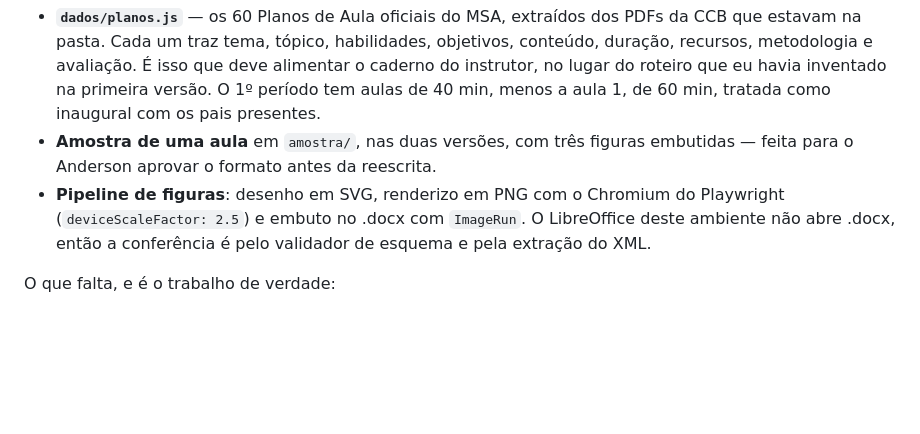
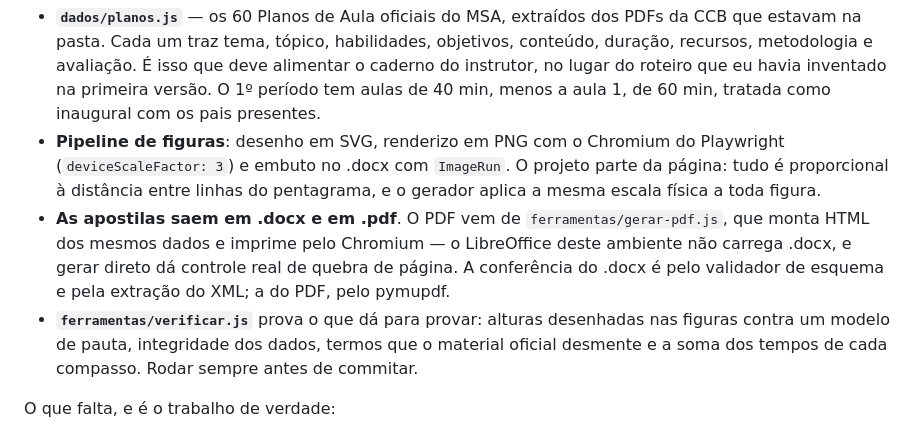
Before and after one commit to sistemidalessi/ccb-estudo-hinario, a Markdown page: CLAUDE.md, the part around the change. GitHub-like rendering; blank space fills up the shorter version.

Commit message:
Tira a amostra do candidato: as apostilas de verdade cobrem isso
A pasta amostra/ era andaime da fase em que o formato estava sendo definido,
antes da reescrita. Com os oito cadernos prontos, ela só confunde quem chega.

Não precisou reescrever histórico: essa amostra não tem roteiro nem gabarito,
só explicação, figuras e exercícios — nada de material interno do GEM.

De passagem, o CLAUDE.md estava desatualizado em dois pontos: a renderização
das figuras subiu para 3x, e agora há gerador de PDF além do .docx. Também
passa a mandar rodar o verificador antes de commitar.

Co-Authored-By: Claude Opus 5 <noreply@anthropic.com>
Claude-Session: https://claude.ai/code/session_014Qv8vUa47sQ8agnYCob2NZ

```diff
--- a/CLAUDE.md
+++ b/CLAUDE.md
@@ -212,12 +212,19 @@ O que já foi feito:
   deve alimentar o caderno do instrutor, no lugar do roteiro que eu havia
   inventado na primeira versão. O 1º período tem aulas de 40 min, menos a
   aula 1, de 60 min, tratada como inaugural com os pais presentes.
-- **Amostra de uma aula** em `amostra/`, nas duas versões, com três figuras
-  embutidas — feita para o Anderson aprovar o formato antes da reescrita.
 - **Pipeline de figuras**: desenho em SVG, renderizo em PNG com o Chromium do
-  Playwright (`deviceScaleFactor: 2.5`) e embuto no .docx com `ImageRun`.
-  O LibreOffice deste ambiente não abre .docx, então a conferência é pelo
-  validador de esquema e pela extração do XML.
+  Playwright (`deviceScaleFactor: 3`) e embuto no .docx com `ImageRun`. O
+  projeto parte da página: tudo é proporcional à distância entre linhas do
+  pentagrama, e o gerador aplica a mesma escala física a toda figura.
+- **As apostilas saem em .docx e em .pdf**. O PDF vem de
+  `ferramentas/gerar-pdf.js`, que monta HTML dos mesmos dados e imprime pelo
+  Chromium — o LibreOffice deste ambiente não carrega .docx, e gerar direto dá
+  controle real de quebra de página. A conferência do .docx é pelo validador de
+  esquema e pela extração do XML; a do PDF, pelo pymupdf.
+- **`ferramentas/verificar.js`** prova o que dá para provar: alturas desenhadas
+  nas figuras contra um modelo de pauta, integridade dos dados, termos que o
+  material oficial desmente e a soma dos tempos de cada compasso. Rodar sempre
+  antes de commitar.
 
 O que falta, e é o trabalho de verdade:
 
```
